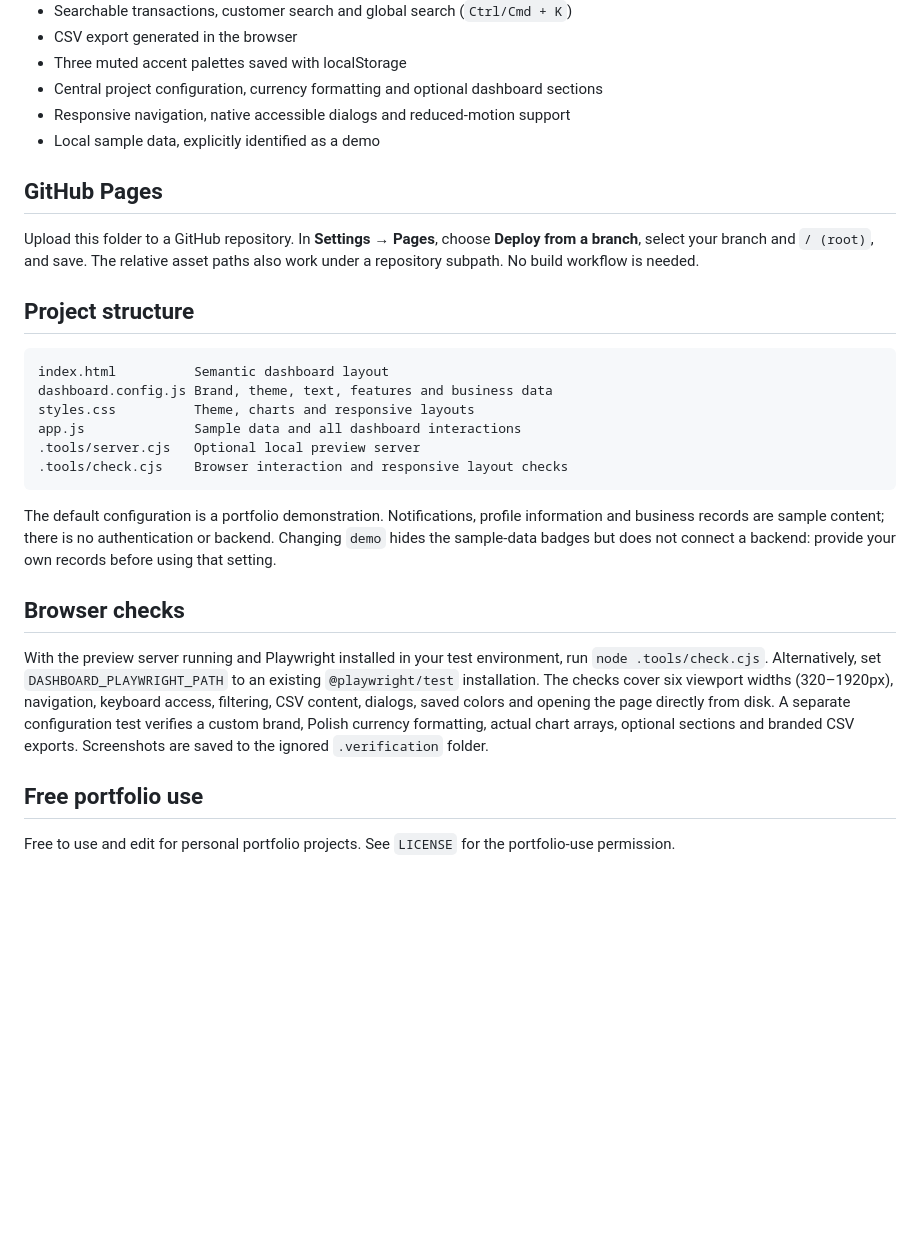
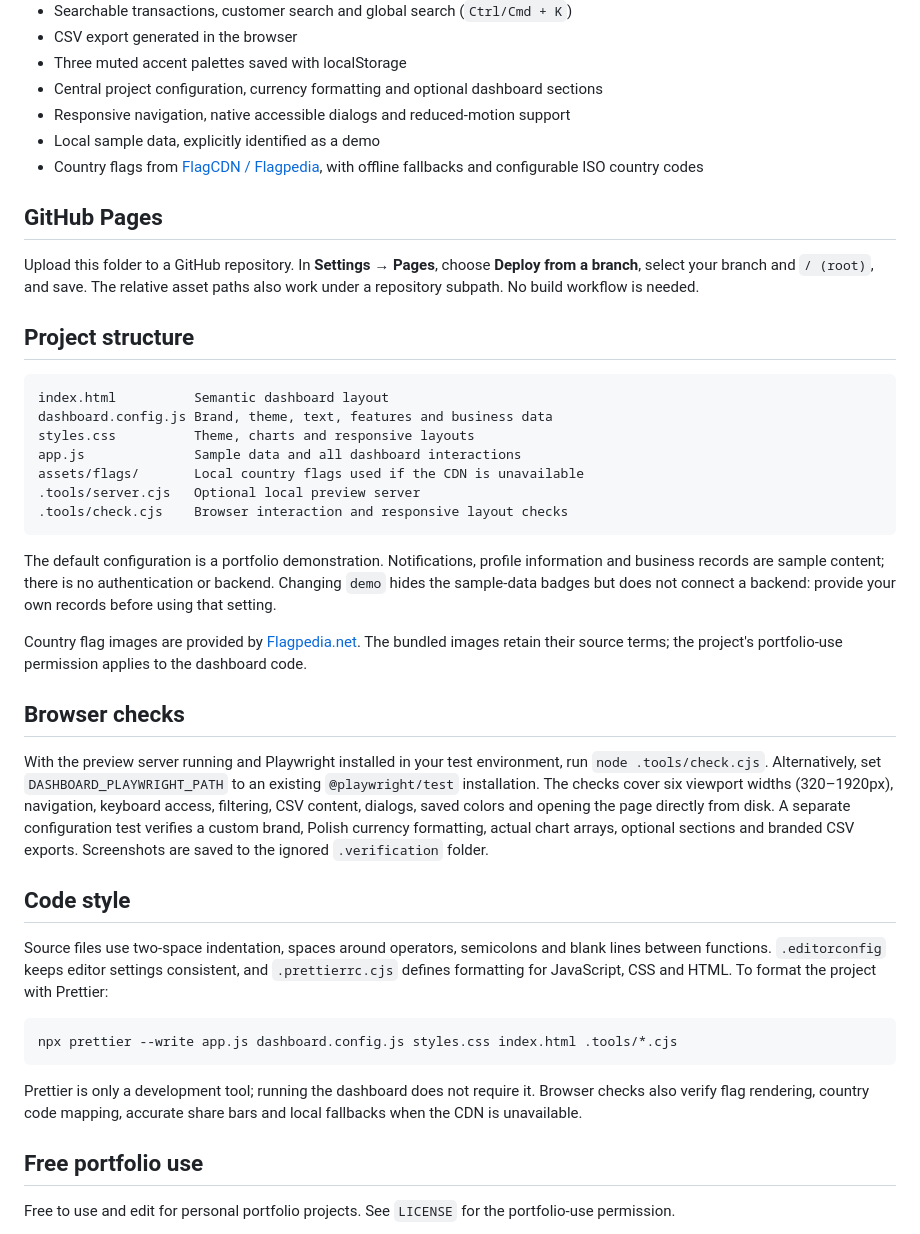
Before and after one commit to cacket/analytics-dashboard-portfolio, a Markdown page: README.md, the part around the change printed below. Drawn GitHub-style; blank space fills up the shorter version.

````diff
--- a/README.md
+++ b/README.md
@@ -35,6 +35,7 @@ Visit `http://127.0.0.1:4180`.
 - Central project configuration, currency formatting and optional dashboard sections
 - Responsive navigation, native accessible dialogs and reduced-motion support
 - Local sample data, explicitly identified as a demo
+- Country flags from [FlagCDN / Flagpedia](https://flagpedia.net/download/api), with offline fallbacks and configurable ISO country codes
 
 ## GitHub Pages
 
@@ -47,16 +48,29 @@ index.html          Semantic dashboard layout
 dashboard.config.js Brand, theme, text, features and business data
 styles.css          Theme, charts and responsive layouts
 app.js              Sample data and all dashboard interactions
+assets/flags/       Local country flags used if the CDN is unavailable
 .tools/server.cjs   Optional local preview server
 .tools/check.cjs    Browser interaction and responsive layout checks
 ```
 
 The default configuration is a portfolio demonstration. Notifications, profile information and business records are sample content; there is no authentication or backend. Changing `demo` hides the sample-data badges but does not connect a backend: provide your own records before using that setting.
 
+Country flag images are provided by [Flagpedia.net](https://flagpedia.net). The bundled images retain their source terms; the project's portfolio-use permission applies to the dashboard code.
+
 ## Browser checks
 
 With the preview server running and Playwright installed in your test environment, run `node .tools/check.cjs`. Alternatively, set `DASHBOARD_PLAYWRIGHT_PATH` to an existing `@playwright/test` installation. The checks cover six viewport widths (320–1920px), navigation, keyboard access, filtering, CSV content, dialogs, saved colors and opening the page directly from disk. A separate configuration test verifies a custom brand, Polish currency formatting, actual chart arrays, optional sections and branded CSV exports. Screenshots are saved to the ignored `.verification` folder.
 
+## Code style
+
+Source files use two-space indentation, spaces around operators, semicolons and blank lines between functions. `.editorconfig` keeps editor settings consistent, and `.prettierrc.cjs` defines formatting for JavaScript, CSS and HTML. To format the project with Prettier:
+
+```sh
+npx prettier --write app.js dashboard.config.js styles.css index.html .tools/*.cjs
+```
+
+Prettier is only a development tool; running the dashboard does not require it. Browser checks also verify flag rendering, country code mapping, accurate share bars and local fallbacks when the CDN is unavailable.
+
 ## Free portfolio use
 
 Free to use and edit for personal portfolio projects. See `LICENSE` for the portfolio-use permission.
````
Also changed, not shown: other parts of README.md (+1 -1 lines), CUSTOMIZE.md (+9 -1 lines), assets/flags/de.png (added), assets/flags/gb.png (added), assets/flags/jp.png (added), assets/flags/pl.png (added), assets/flags/us.png (added), assets/preview.png, 8 other files.
